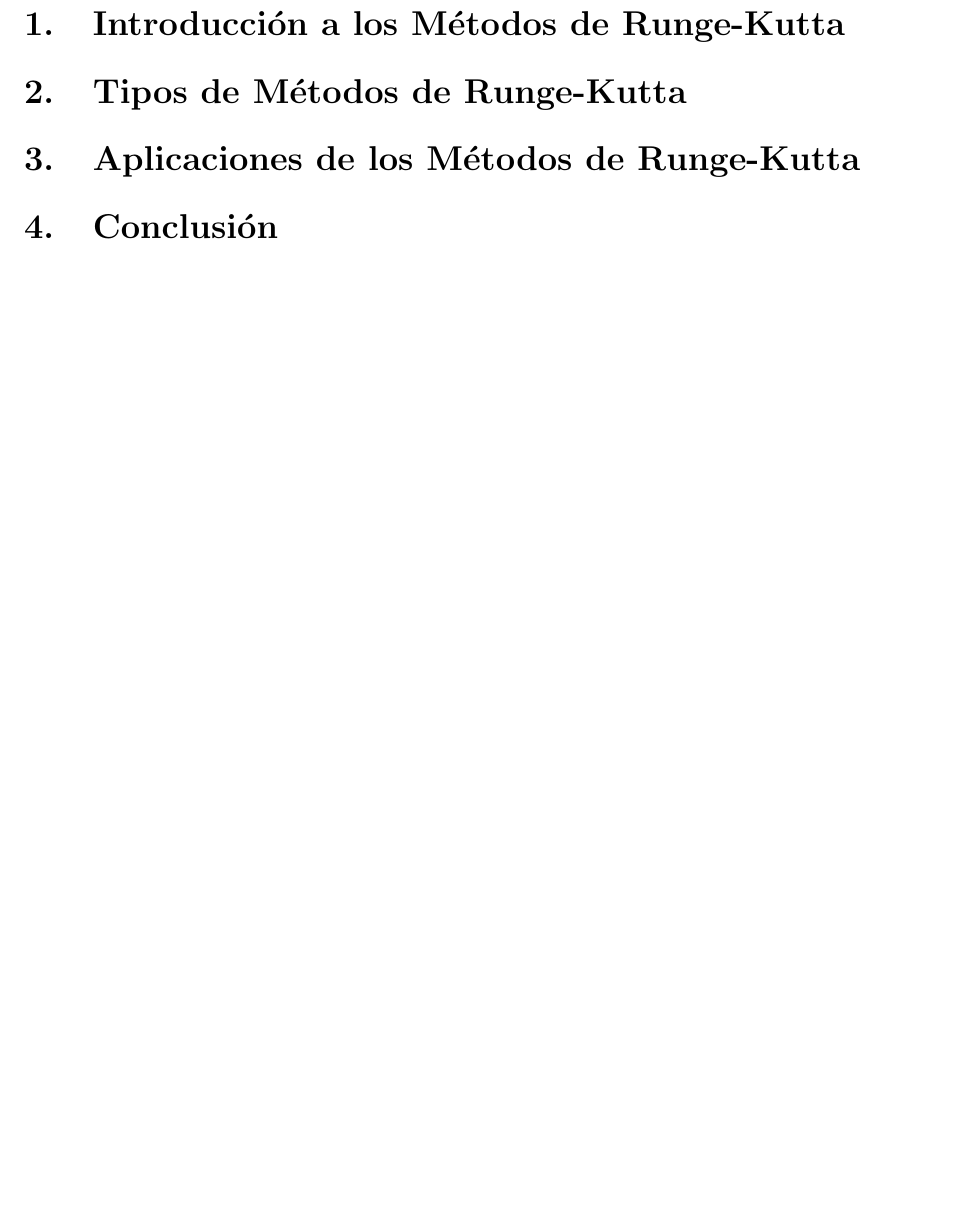
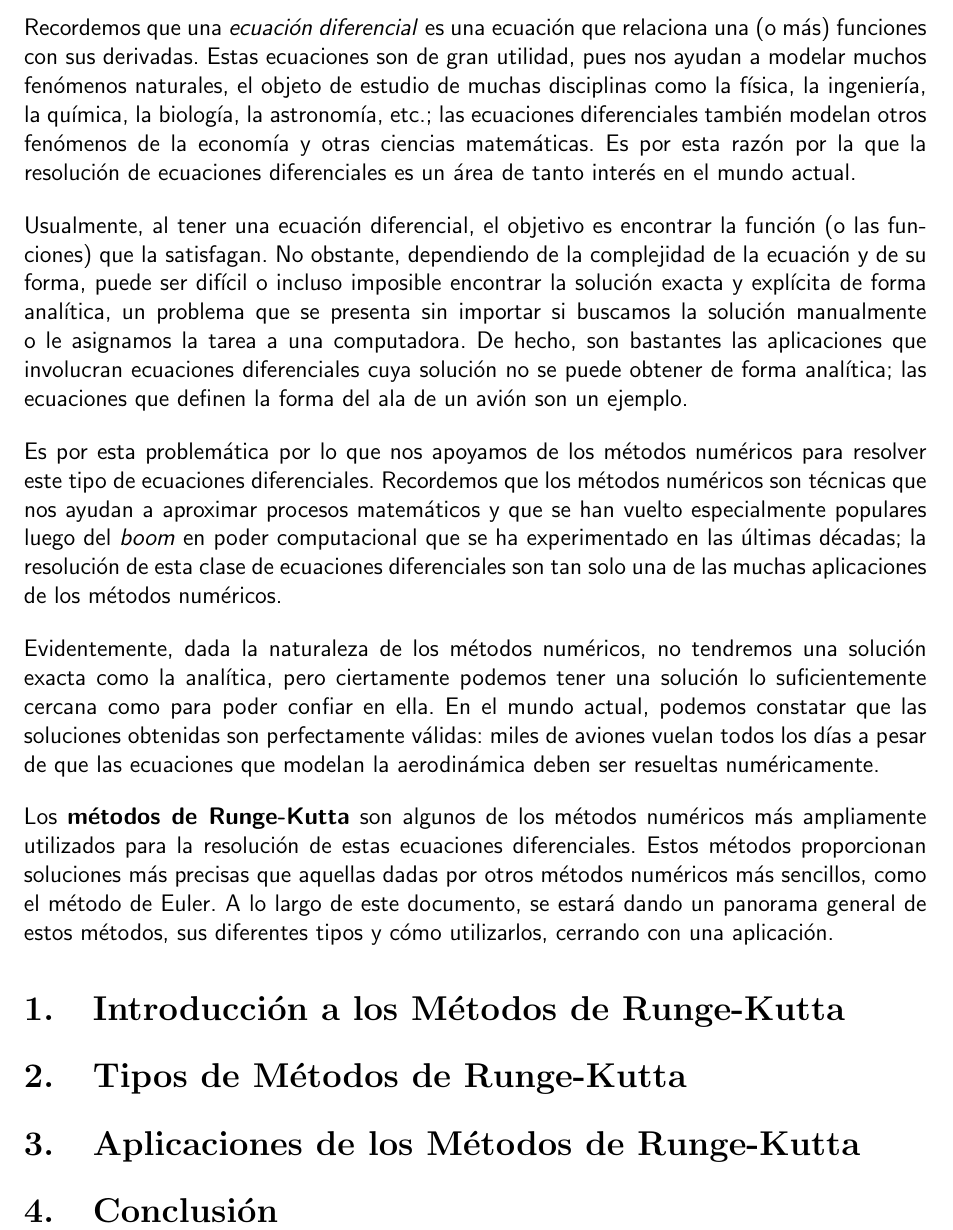
Before and after one commit to camargomau/runge-kutta, a LaTeX document (runge-kutta.tex): part of page 3 of 3, cut at the place of the change, the shorter picture padded with empty space. Compiled offline with pdfLaTeX.

Commit message:
Add introduction

```diff
--- a/runge-kutta.tex
+++ b/runge-kutta.tex
@@ -3,7 +3,6 @@
 \usepackage{auxiliary/utilities/preamble}
 
 \newcommand{\titulo}{Métodos de Runge-Kutta}
-\newcommand{\fecha}{11 de febrero de 2024}
 
 \begin{document}
 \sffamily
@@ -11,6 +10,16 @@
 
 \tableofcontents
 \newpage
+
+Recordemos que una \textit{ecuación diferencial} es una ecuación que relaciona una (o más) funciones con sus derivadas. Estas ecuaciones son de gran utilidad, pues nos ayudan a modelar muchos fenómenos naturales, el objeto de estudio de muchas disciplinas como la física, la ingeniería, la química, la biología, la astronomía, etc.; las ecuaciones diferenciales también modelan otros fenómenos de la economía y otras ciencias matemáticas. Es por esta razón por la que la resolución de ecuaciones diferenciales es un área de tanto interés en el mundo actual.
+
+Usualmente, al tener una ecuación diferencial, el objetivo es encontrar la función (o las funciones) que la satisfagan. No obstante, dependiendo de la complejidad de la ecuación y de su forma, puede ser difícil o incluso imposible encontrar la solución exacta y explícita de forma analítica, un problema que se presenta sin importar si buscamos la solución manualmente o le asignamos la tarea a una computadora. De hecho, son bastantes las aplicaciones que involucran ecuaciones diferenciales cuya solución no se puede obtener de forma analítica; las ecuaciones que definen la forma del ala de un avión son un ejemplo.
+
+Es por esta problemática por lo que nos apoyamos de los métodos numéricos para resolver este tipo de ecuaciones diferenciales. Recordemos que los métodos numéricos son técnicas que nos ayudan a aproximar procesos matemáticos y que se han vuelto especialmente populares luego del \textit{boom} en poder computacional que se ha experimentado en las últimas décadas; la resolución de esta clase de ecuaciones diferenciales son tan solo una de las muchas aplicaciones de los métodos numéricos.
+
+Evidentemente, dada la naturaleza de los métodos numéricos, no tendremos una solución exacta como la analítica, pero ciertamente podemos tener una solución lo suficientemente cercana como para poder confiar en ella. En el mundo actual, podemos constatar que las soluciones obtenidas son perfectamente válidas: miles de aviones vuelan todos los días a pesar de que las ecuaciones que modelan la aerodinámica deben ser resueltas numéricamente.
+
+Los \textbf{métodos de Runge-Kutta} son algunos de los métodos numéricos más ampliamente utilizados para la resolución de estas ecuaciones diferenciales. Estos métodos proporcionan soluciones más precisas que aquellas dadas por otros métodos numéricos más sencillos, como el método de Euler. A lo largo de este documento, se estará dando un panorama general de estos métodos, sus diferentes tipos y cómo utilizarlos, cerrando con una aplicación.
 
 \section{Introducción a los Métodos de Runge-Kutta}
 
```
Also changed, not shown: runge-kutta.pdf.
